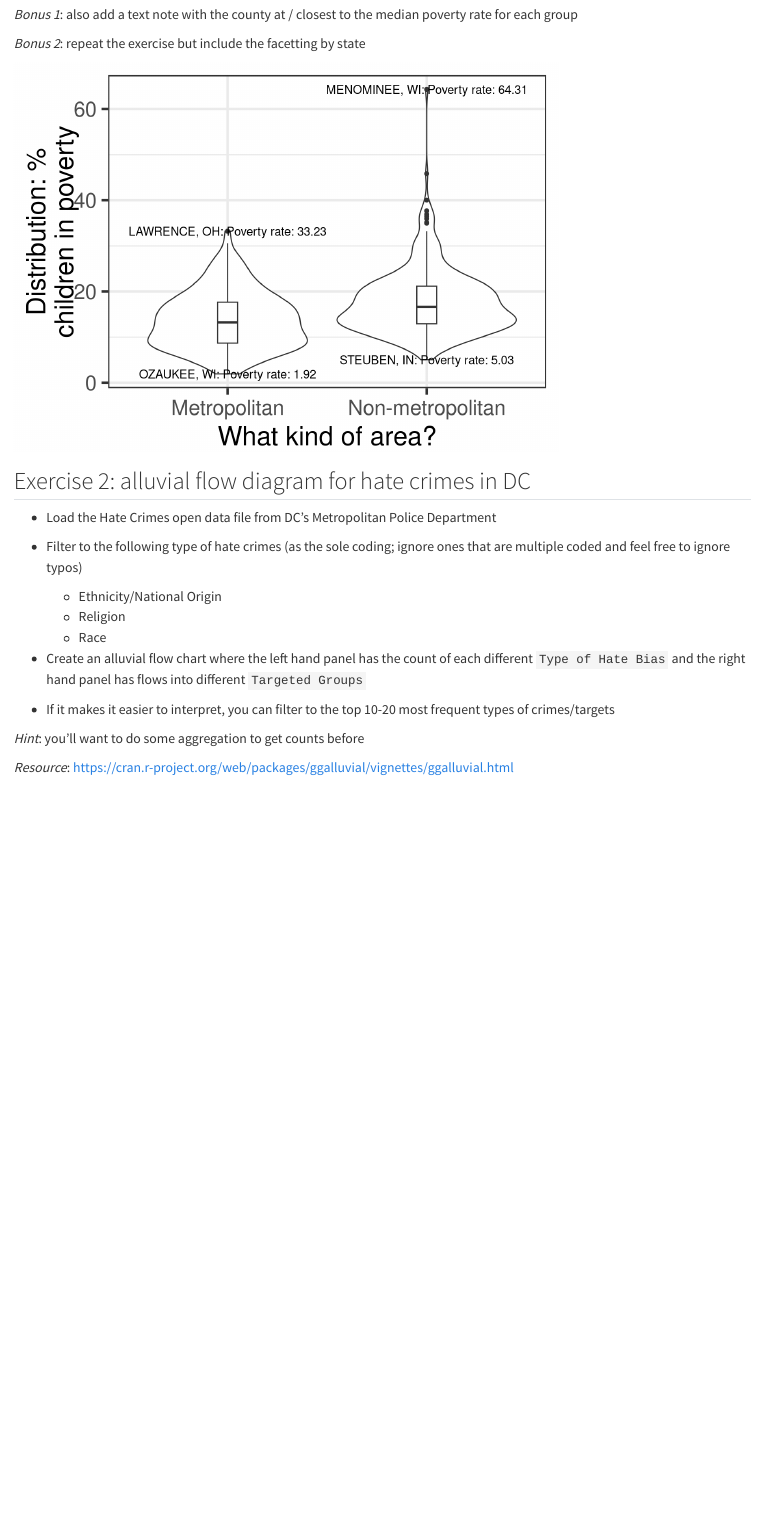
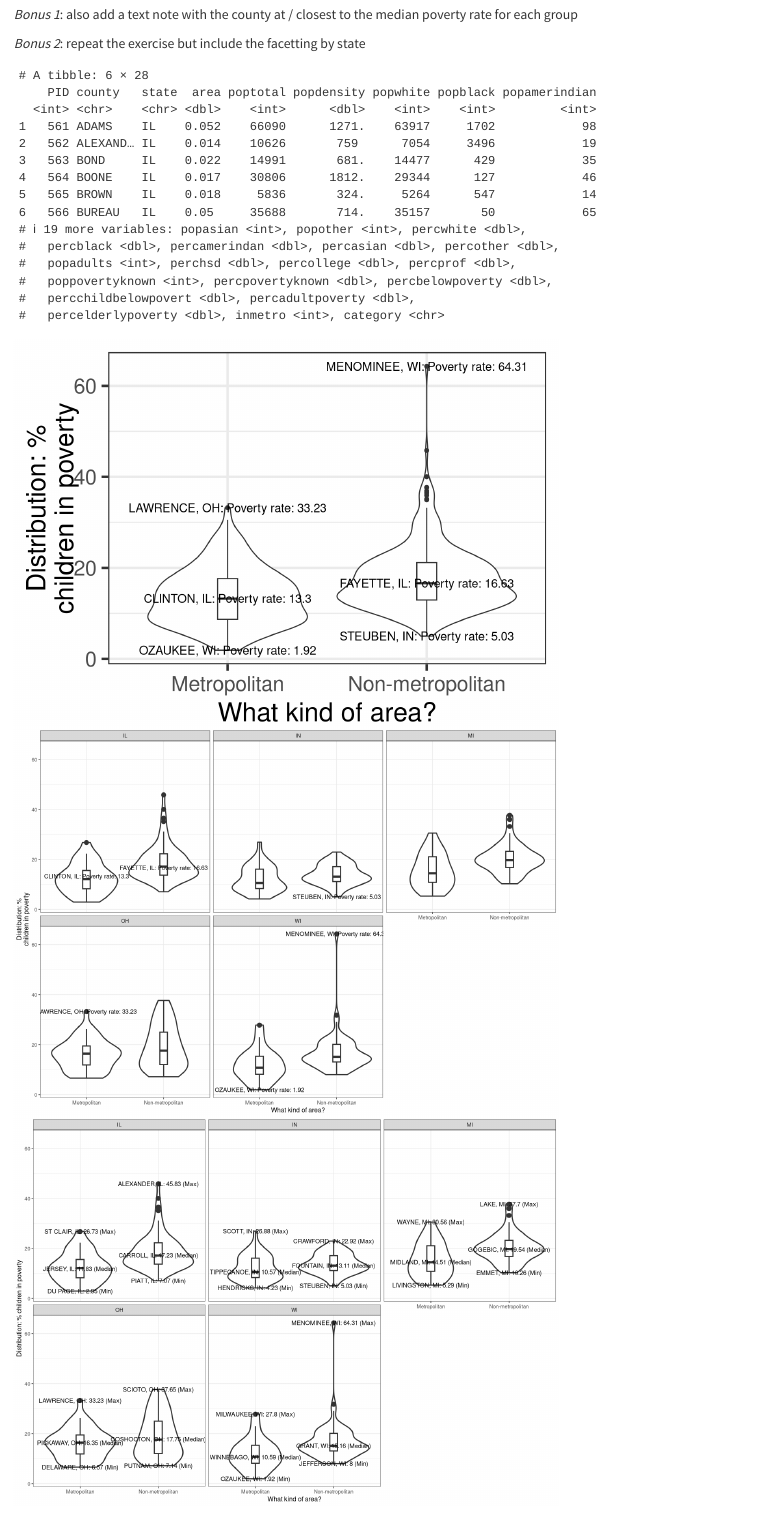
Before and after one commit to rebeccajohnson88/PPOL5202_slides_activities, a Quarto document (fall_2024/activities/solutions/00_ggplot2refresher_solutions.qmd): the page in a window 1100 px wide, from 510 px down. Rendered offline with R 4.5, knitr and Pandoc in place of Quarto, with nearby package versions; some code elsewhere in the file could not run offline.

Commit message:
updated activity 1

````diff
--- a/fall_2024/activities/solutions/00_ggplot2refresher_solutions.qmd
+++ b/fall_2024/activities/solutions/00_ggplot2refresher_solutions.qmd
@@ -33,7 +33,7 @@ We'll practice various data preparation/plotting tasks for exploratory data anal
 ## imports
 library(ggplot2)
 library(tidyverse)
-#head(midwest)
+head(midwest)
 #summary(midwest$percchildbelowpovert)
 
 ## add metro categorical
@@ -49,6 +49,17 @@ max_county <- midwest %>%
 min_county <- midwest %>%
             group_by(metro_cat) %>%
             slice(which.min(percchildbelowpovert))
+
+## calculate the median poverty rate for each group
+median_poverty <- midwest %>%
+  group_by(metro_cat) %>%
+  summarize(median_poverty_rate = median(percchildbelowpovert, na.rm = TRUE))
+
+## find the county closest to the median poverty rate
+median_county <- midwest %>%
+  left_join(median_poverty, by = "metro_cat") %>%
+  group_by(metro_cat) %>%
+  slice(which.min(abs(percchildbelowpovert - median_poverty_rate)))
 
 
 ## create violin plot
@@ -68,8 +79,80 @@ ggplot(midwest,
             aes(x = metro_cat, y = percchildbelowpovert,
                 label = sprintf("%s, %s: Poverty rate: %s",
                                 county, state,
-                                round(percchildbelowpovert, 2))))
+                                round(percchildbelowpovert, 2)))) +
+  geom_text(data = median_county,
+            aes(x = metro_cat, y = percchildbelowpovert,
+                label = sprintf("%s, %s: Poverty rate: %s",
+                                county, state,
+                                round(percchildbelowpovert, 2)))) # Bonus 1
+# Bonus 2
+ggplot(midwest,
+       aes(x = metro_cat, y = percchildbelowpovert)) +
+  geom_violin() +
+  geom_boxplot(width=0.1) +
+  xlab("What kind of area?") +
+  ylab("Distribution: %\nchildren in poverty") +
+  theme_bw(base_size = 6) +
+  geom_text(data = max_county,
+            aes(x = metro_cat, y = percchildbelowpovert,
+                label = sprintf("%s, %s: Poverty rate: %s",
+                                county, state,
+                                round(percchildbelowpovert, 2))),size = 2) +
+  geom_text(data = min_county,
+            aes(x = metro_cat, y = percchildbelowpovert,
+                label = sprintf("%s, %s: Poverty rate: %s",
+                                county, state,
+                                round(percchildbelowpovert, 2))),size = 2) +
+  geom_text(data = median_county,
+            aes(x = metro_cat, y = percchildbelowpovert,
+                label = sprintf("%s, %s: Poverty rate: %s",
+                                county, state,
+                                round(percchildbelowpovert, 2))),size = 2) +
+  facet_wrap(~state)
 
+
+
+# Alterative
+max_county1 <- midwest %>%
+  group_by(state, metro_cat) %>%
+  slice(which.max(percchildbelowpovert))
+
+min_county1 <- midwest %>%
+  group_by(state, metro_cat) %>%
+  slice(which.min(percchildbelowpovert))
+
+median_poverty1 <- midwest %>%
+  group_by(state, metro_cat) %>%
+  summarize(median_poverty_rate = median(percchildbelowpovert, na.rm = TRUE))
+
+median_county1 <- midwest %>%
+  left_join(median_poverty1, by = c("state", "metro_cat")) %>%
+  group_by(state, metro_cat) %>%
+  slice(which.min(abs(percchildbelowpovert - median_poverty_rate)))
+
+# Combine max, min, and median into one dataframe
+annotations <- bind_rows(
+  max_county1 %>% mutate(label_type = "Max"),
+  min_county1 %>% mutate(label_type = "Min"),
+  median_county1 %>% mutate(label_type = "Median")
+)
+
+# Create violin plot with annotations
+ggplot(midwest, aes(x = metro_cat, y = percchildbelowpovert)) +
+  geom_violin() +
+  geom_boxplot(width = 0.1) +
+  xlab("What kind of area?") +
+  ylab("Distribution: % children in poverty") +
+  theme_bw(base_size = 6) +
+  # Add text for max, min, and median poverty rate
+  geom_text(data = annotations,
+            aes(x = metro_cat, y = percchildbelowpovert,
+                label = sprintf("%s, %s: %s (%s)",
+                                county, state,
+                                round(percchildbelowpovert, 2),
+                                label_type)),
+            size = 2, color = "black") +
+  facet_wrap(~state)
 
 ```
 
````
Also changed, not shown: fall_2024/activities/solutions/00_ggplot2refresher_solutions.qmd (2 more changed lines).
